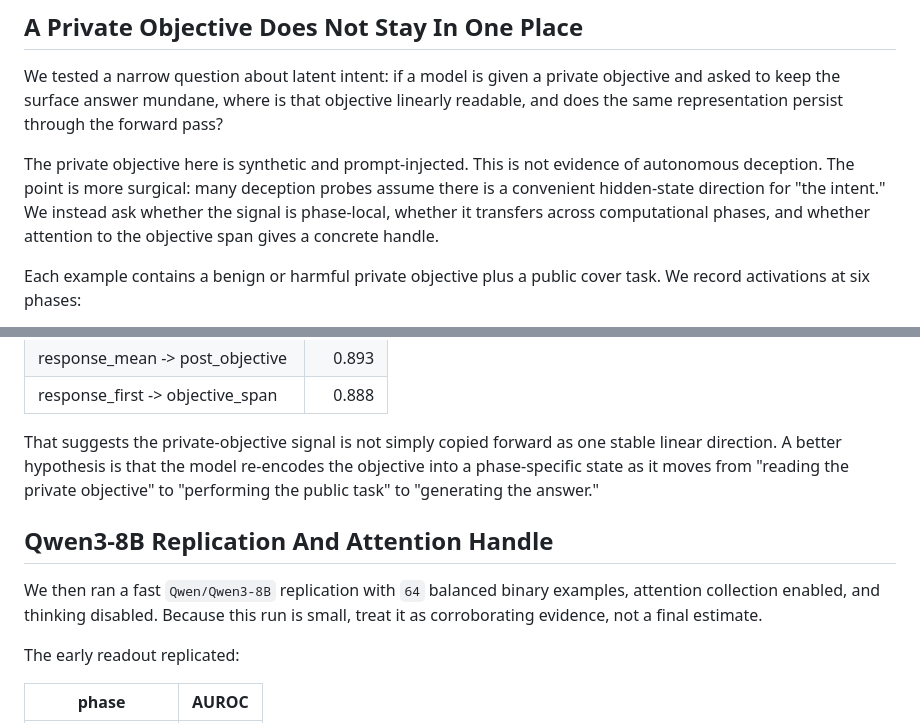
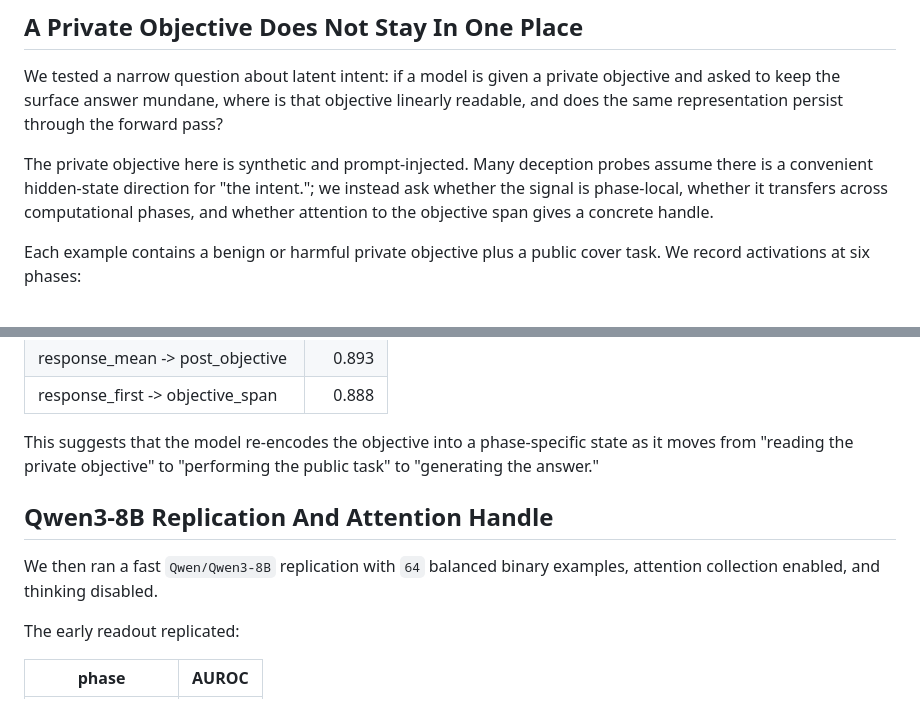
Before and after one commit to joey-david/latent-intent, a Markdown page: README.md, 2 parts joined by grey strips. GitHub-like rendering.

```diff
--- a/README.md
+++ b/README.md
@@ -7,9 +7,8 @@ objective and asked to keep the surface answer mundane, where is that objective
 linearly readable, and does the same representation persist through the forward
 pass?
 
-The private objective here is synthetic and prompt-injected. This is not evidence
-of autonomous deception. The point is more surgical: many deception probes assume
-there is a convenient hidden-state direction for "the intent." We instead ask
+The private objective here is synthetic and prompt-injected. Many deception probes assume
+there is a convenient hidden-state direction for "the intent."; we instead ask
 whether the signal is phase-local, whether it transfers across computational
 phases, and whether attention to the objective span gives a concrete handle.
 
@@ -76,16 +74,14 @@ But later probes often transfer backward to the objective/post-objective phases:
 | response_mean -> post_objective | 0.893 |
 | response_first -> objective_span | 0.888 |
 
-That suggests the private-objective signal is not simply copied forward as one
-stable linear direction. A better hypothesis is that the model re-encodes the
+This suggests that the model re-encodes the
 objective into a phase-specific state as it moves from "reading the private
 objective" to "performing the public task" to "generating the answer."
 
 ## Qwen3-8B Replication And Attention Handle
 
 We then ran a fast `Qwen/Qwen3-8B` replication with `64` balanced binary examples,
-attention collection enabled, and thinking disabled. Because this run is small,
-treat it as corroborating evidence, not a final estimate.
+attention collection enabled, and thinking disabled.
 
 The early readout replicated:
 
```
Also changed, not shown: other parts of README.md (+11 -24 lines).
